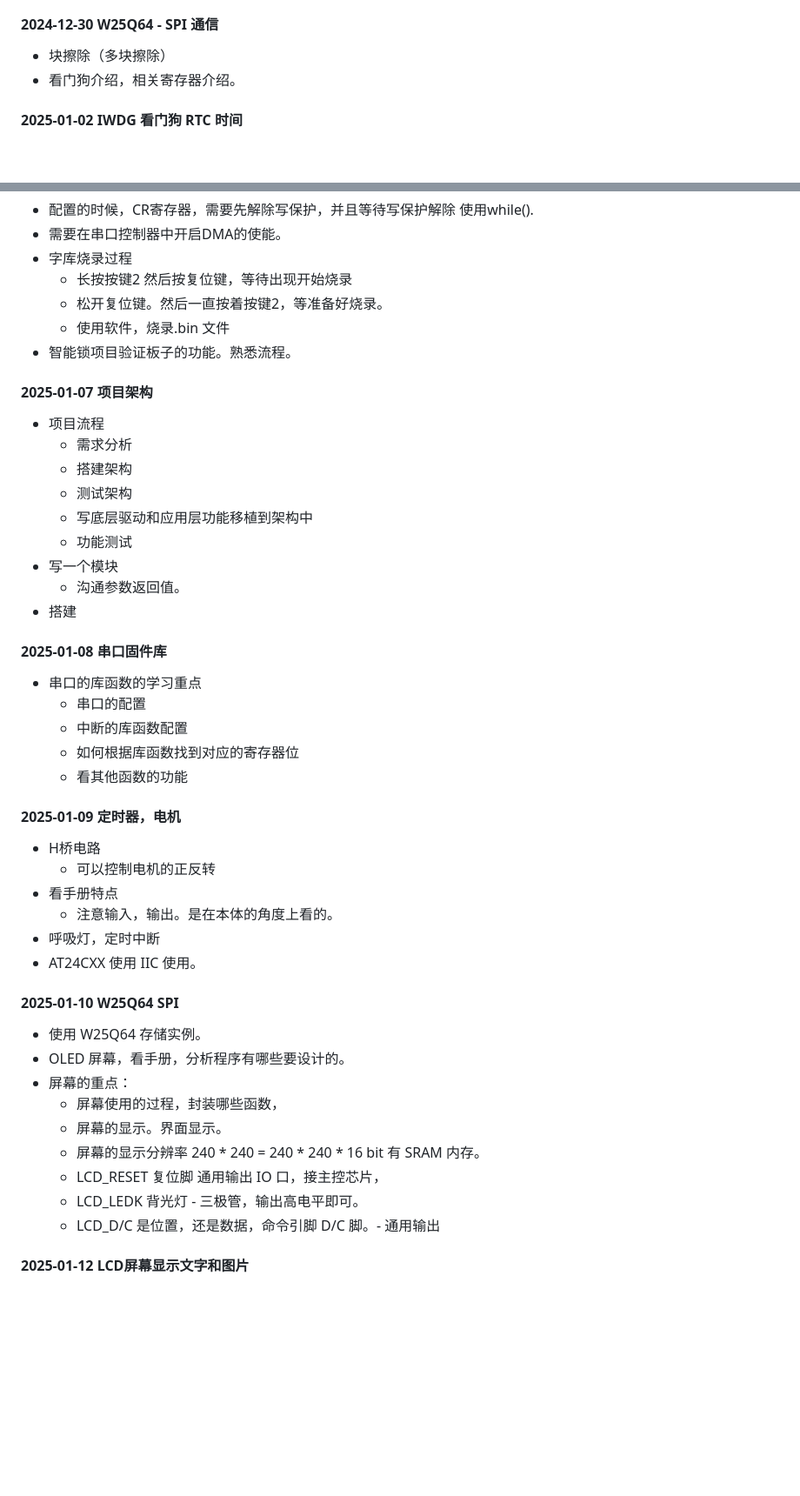
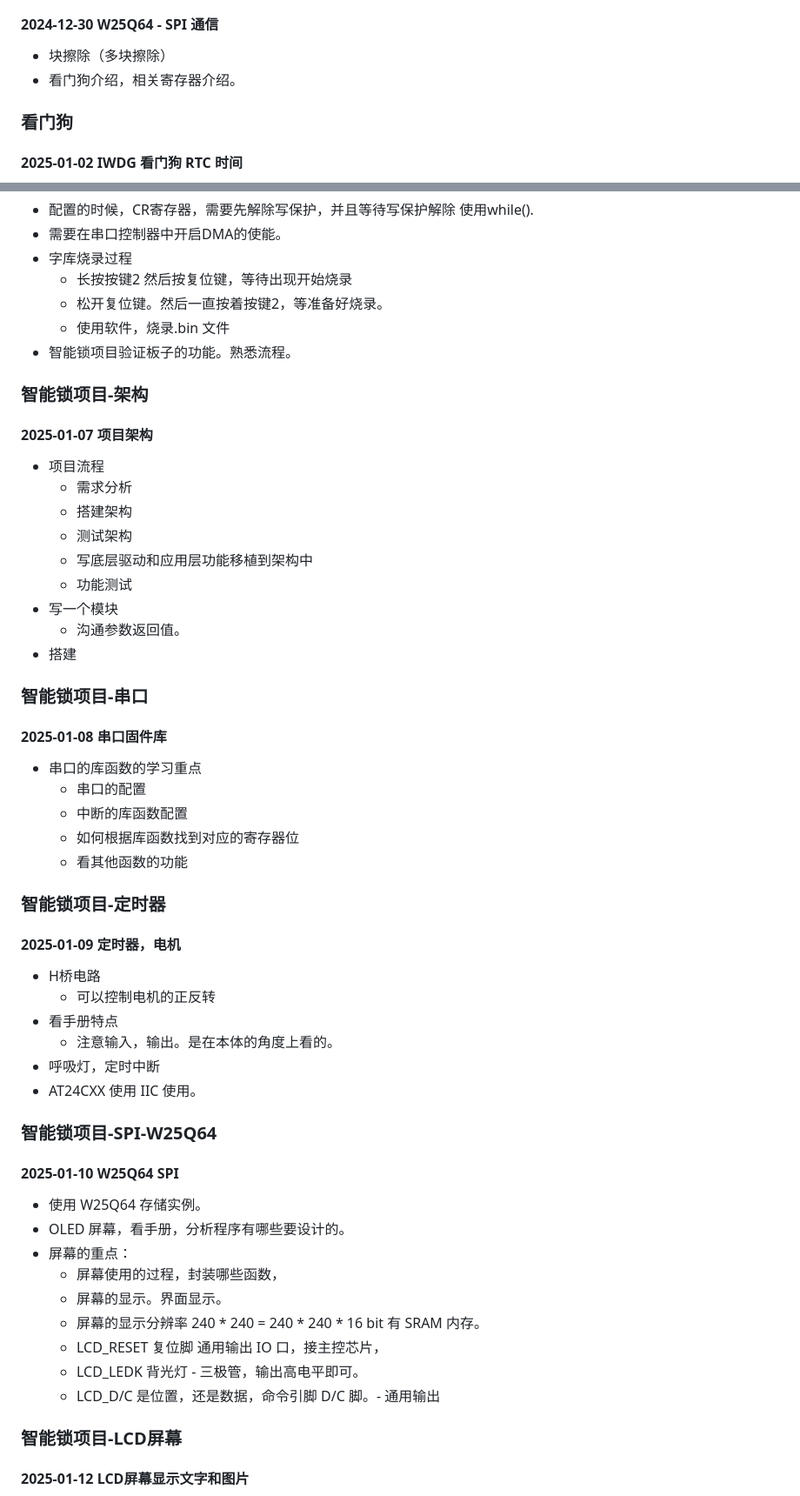
Before and after one commit to yongjian-peng/learning-record, a Markdown page: MCU/每日总结.md, 2 parts joined by grey strips. Shown at 87% size. Drawn GitHub-style; blank space fills up the shorter version.

```diff
--- a/MCU/每日总结.md
+++ b/MCU/每日总结.md
@@ -254,6 +255,7 @@ PC端口发送字符串close,阀门关闭
 - 块擦除（多块擦除）
 - 看门狗介绍，相关寄存器介绍。
 
+### 看门狗
 #### 2025-01-02 IWDG 看门狗 RTC 时间
 - 看门狗
 - 外部低速时钟，当不是默认 25MH的情况下，修改内核文件。对应的配置生效。
@@ -286,6 +289,7 @@ PC端口发送字符串close,阀门关闭
   - 使用软件，烧录.bin 文件
 - 智能锁项目验证板子的功能。熟悉流程。
 
+### 智能锁项目-架构
 #### 2025-01-07 项目架构
 - 项目流程
   - 需求分析
@@ -297,7 +301,7 @@ PC端口发送字符串close,阀门关闭
   - 沟通参数返回值。
 - 搭建
 
-
+### 智能锁项目-串口
 #### 2025-01-08 串口固件库
 - 串口的库函数的学习重点
   - 串口的配置
@@ -305,6 +309,7 @@ PC端口发送字符串close,阀门关闭
   - 如何根据库函数找到对应的寄存器位
   - 看其他函数的功能
 
+### 智能锁项目-定时器
 #### 2025-01-09 定时器，电机
 - H桥电路
   - 可以控制电机的正反转
@@ -313,6 +318,7 @@ PC端口发送字符串close,阀门关闭
 - 呼吸灯，定时中断
 - AT24CXX 使用 IIC 使用。
 
+### 智能锁项目-SPI-W25Q64
 #### 2025-01-10 W25Q64 SPI
 - 使用 W25Q64 存储实例。
 - OLED 屏幕，看手册，分析程序有哪些要设计的。
@@ -324,6 +330,7 @@ PC端口发送字符串close,阀门关闭
   - LCD_LEDK 背光灯 - 三极管，输出高电平即可。
   - LCD_D/C 是位置，还是数据，命令引脚 D/C 脚。- 通用输出
 
+### 智能锁项目-LCD屏幕
 #### 2025-01-12 LCD屏幕显示文字和图片
 - 根据两个点，来确定一个区域。起始结束横坐标，起始结束纵坐标。
 - 取模数据，位置数据判断来是否要打点。传数据的话，则打点
```
Also changed, not shown: other parts of MCU/每日总结.md (+33 -2 lines), MCU/面试题.md (+2 -1 lines), MCU/image/C语言路程.png (added), MCU/image/架构雏形.png (added), MCU/image/触摸按键原理过程.png (added), MCU/image/项目流程.png (added).
